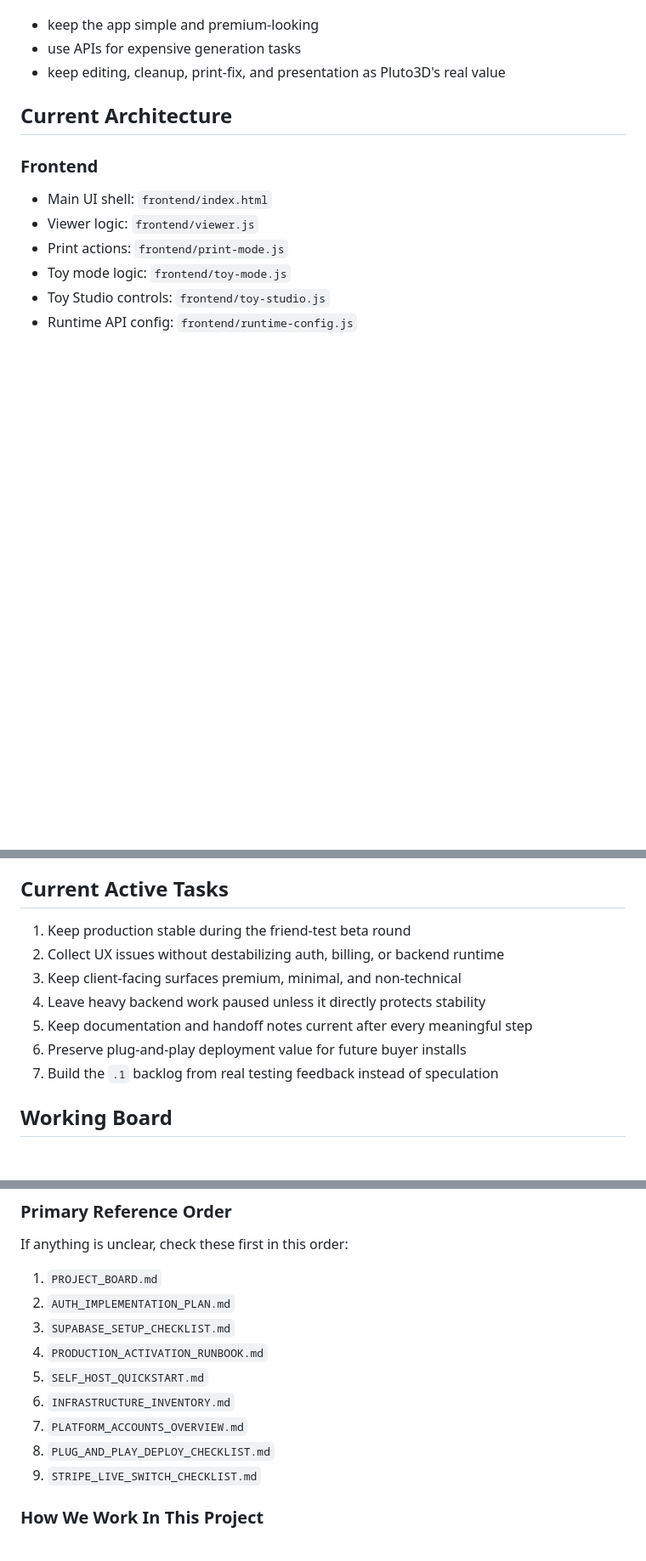
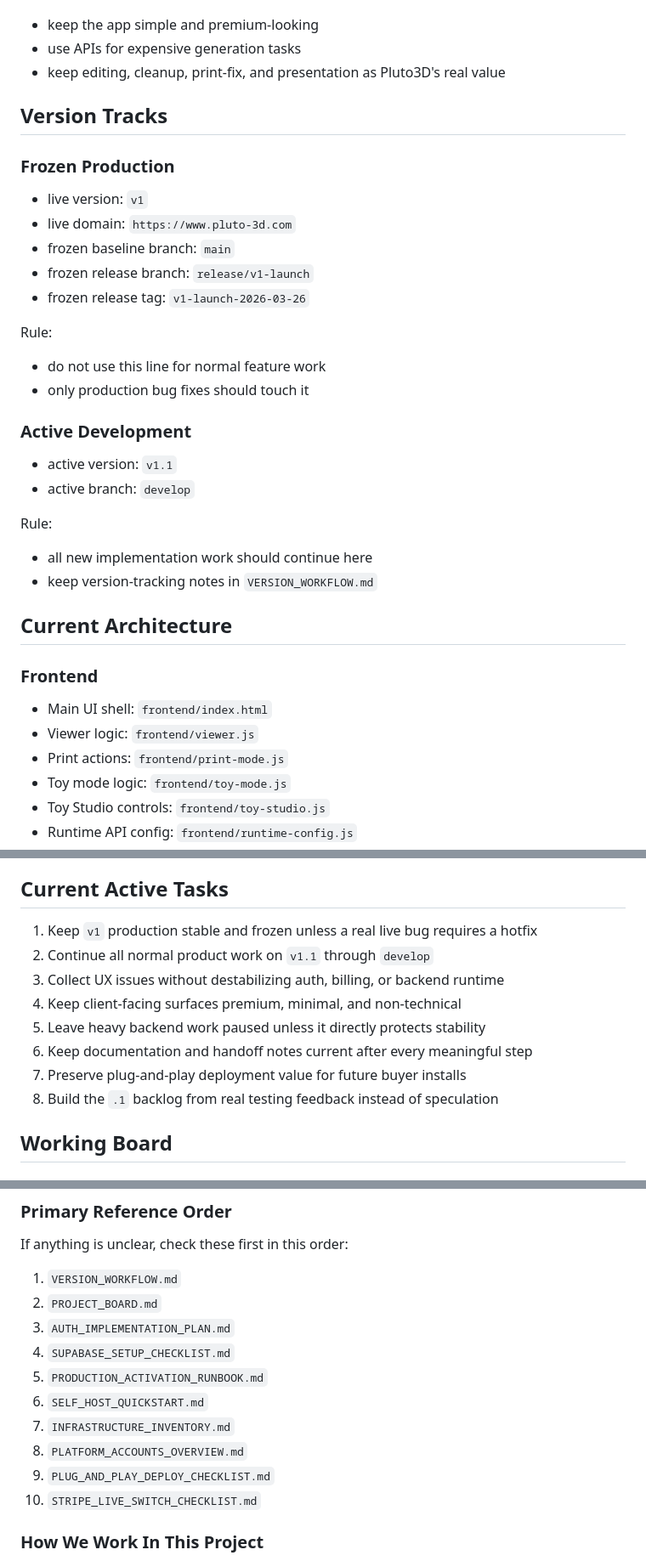
Before and after one commit to IamRedi/pluto3d, a Markdown page: PROJECT_BOARD.md, 3 parts joined by grey strips. Shown at 85% size. GitHub-like rendering; blank space fills up the shorter version.

Commit message:
Document v1 and v1.1 workflow

```diff
--- a/PROJECT_BOARD.md
+++ b/PROJECT_BOARD.md
@@ -25,6 +25,31 @@ Core product direction:
 - keep the app simple and premium-looking
 - use APIs for expensive generation tasks
 - keep editing, cleanup, print-fix, and presentation as Pluto3D's real value
+
+## Version Tracks
+
+### Frozen Production
+
+- live version: `v1`
+- live domain: `https://www.pluto-3d.com`
+- frozen baseline branch: `main`
+- frozen release branch: `release/v1-launch`
+- frozen release tag: `v1-launch-2026-03-26`
+
+Rule:
+
+- do not use this line for normal feature work
+- only production bug fixes should touch it
+
+### Active Development
+
+- active version: `v1.1`
+- active branch: `develop`
+
+Rule:
+
+- all new implementation work should continue here
+- keep version-tracking notes in `VERSION_WORKFLOW.md`
 
 ## Current Architecture
 
@@ -221,13 +246,14 @@ These are not all needed immediately, but this is the expected future shape.
 
 ## Current Active Tasks
 
-1. Keep production stable during the friend-test beta round
-2. Collect UX issues without destabilizing auth, billing, or backend runtime
-3. Keep client-facing surfaces premium, minimal, and non-technical
-4. Leave heavy backend work paused unless it directly protects stability
-5. Keep documentation and handoff notes current after every meaningful step
-6. Preserve plug-and-play deployment value for future buyer installs
-7. Build the `.1` backlog from real testing feedback instead of speculation
+1. Keep `v1` production stable and frozen unless a real live bug requires a hotfix
+2. Continue all normal product work on `v1.1` through `develop`
+3. Collect UX issues without destabilizing auth, billing, or backend runtime
+4. Keep client-facing surfaces premium, minimal, and non-technical
+5. Leave heavy backend work paused unless it directly protects stability
+6. Keep documentation and handoff notes current after every meaningful step
+7. Preserve plug-and-play deployment value for future buyer installs
+8. Build the `.1` backlog from real testing feedback instead of speculation
 
 ## Working Board
 
@@ -824,15 +859,16 @@ Use this section first when a new chat resumes the project.
 
 If anything is unclear, check these first in this order:
 
-1. `PROJECT_BOARD.md`
-2. `AUTH_IMPLEMENTATION_PLAN.md`
-3. `SUPABASE_SETUP_CHECKLIST.md`
-4. `PRODUCTION_ACTIVATION_RUNBOOK.md`
-5. `SELF_HOST_QUICKSTART.md`
-6. `INFRASTRUCTURE_INVENTORY.md`
-7. `PLATFORM_ACCOUNTS_OVERVIEW.md`
-8. `PLUG_AND_PLAY_DEPLOY_CHECKLIST.md`
-9. `STRIPE_LIVE_SWITCH_CHECKLIST.md`
+1. `VERSION_WORKFLOW.md`
+2. `PROJECT_BOARD.md`
+3. `AUTH_IMPLEMENTATION_PLAN.md`
+4. `SUPABASE_SETUP_CHECKLIST.md`
+5. `PRODUCTION_ACTIVATION_RUNBOOK.md`
+6. `SELF_HOST_QUICKSTART.md`
+7. `INFRASTRUCTURE_INVENTORY.md`
+8. `PLATFORM_ACCOUNTS_OVERVIEW.md`
+9. `PLUG_AND_PLAY_DEPLOY_CHECKLIST.md`
+10. `STRIPE_LIVE_SWITCH_CHECKLIST.md`
 
 ### How We Work In This Project
 
```
Also changed, not shown: other parts of PROJECT_BOARD.md (+9 -0 lines), VERSION_WORKFLOW.md (added, +131 -0 lines).
